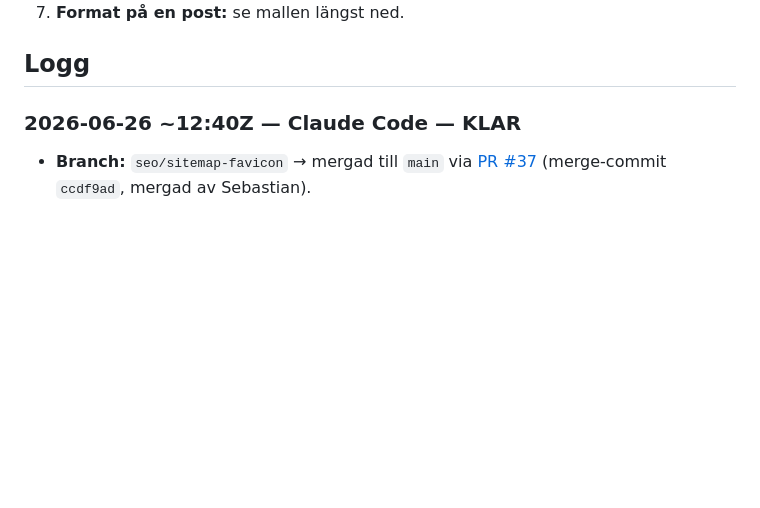
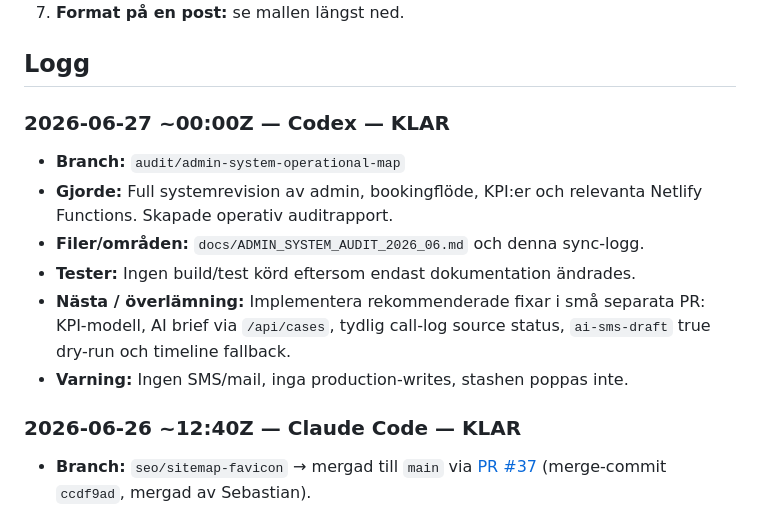
Before and after one commit to Litooo88/tubular-licorice-2179de, a Markdown page: docs/AGENT_SYNC_LOG.md, the part around the change. Rendered like a GitHub page; blank space fills up the shorter version.

```diff
--- a/docs/AGENT_SYNC_LOG.md
+++ b/docs/AGENT_SYNC_LOG.md
@@ -31,6 +31,18 @@ löpande "konversation".
 ## Logg
 
 <!-- Nyaste posten överst. Lägg nya poster direkt under denna rad. -->
+
+### 2026-06-27 ~00:00Z — Codex — KLAR
+
+- **Branch:** `audit/admin-system-operational-map`
+- **Gjorde:** Full systemrevision av admin, bookingflöde, KPI:er och relevanta
+  Netlify Functions. Skapade operativ auditrapport.
+- **Filer/områden:** `docs/ADMIN_SYSTEM_AUDIT_2026_06.md` och denna sync-logg.
+- **Tester:** Ingen build/test körd eftersom endast dokumentation ändrades.
+- **Nästa / överlämning:** Implementera rekommenderade fixar i små separata PR:
+  KPI-modell, AI brief via `/api/cases`, tydlig call-log source status,
+  `ai-sms-draft` true dry-run och timeline fallback.
+- **Varning:** Ingen SMS/mail, inga production-writes, stashen poppas inte.
 
 ### 2026-06-26 ~12:40Z — Claude Code — KLAR
 
```
Also changed, not shown: docs/ADMIN_SYSTEM_AUDIT_2026_06.md (added, +425 -0 lines).
